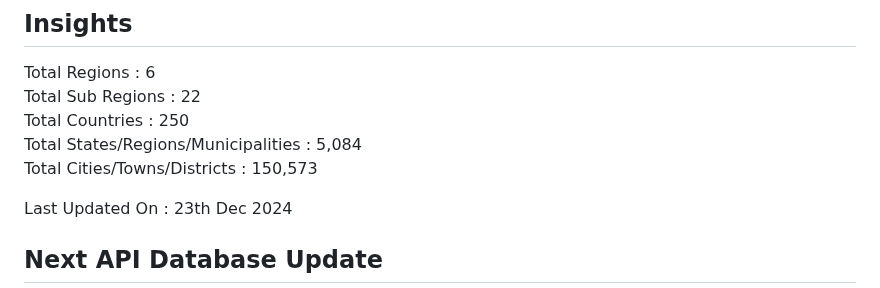
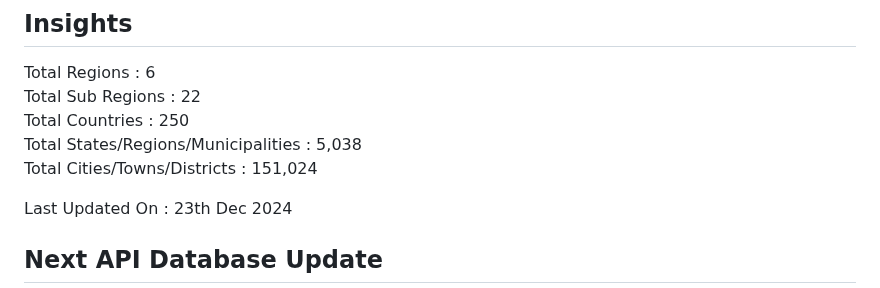
Before and after one commit to dr5hn/countries-states-cities-database, a Markdown page: README.md, the part around the change. GitHub-like rendering.

Commit message:
chore: update stats

```diff
--- a/README.md
+++ b/README.md
@@ -43,8 +43,8 @@ https://dr5hn.github.io/countries-states-cities-database/
 Total Regions : 6 <br>
 Total Sub Regions : 22 <br>
 Total Countries : 250 <br>
-Total States/Regions/Municipalities : 5,084 <br>
-Total Cities/Towns/Districts : 150,573 <br>
+Total States/Regions/Municipalities : 5,038 <br>
+Total Cities/Towns/Districts : 151,024 <br>
 
 Last Updated On : 23th Dec 2024
 
```
